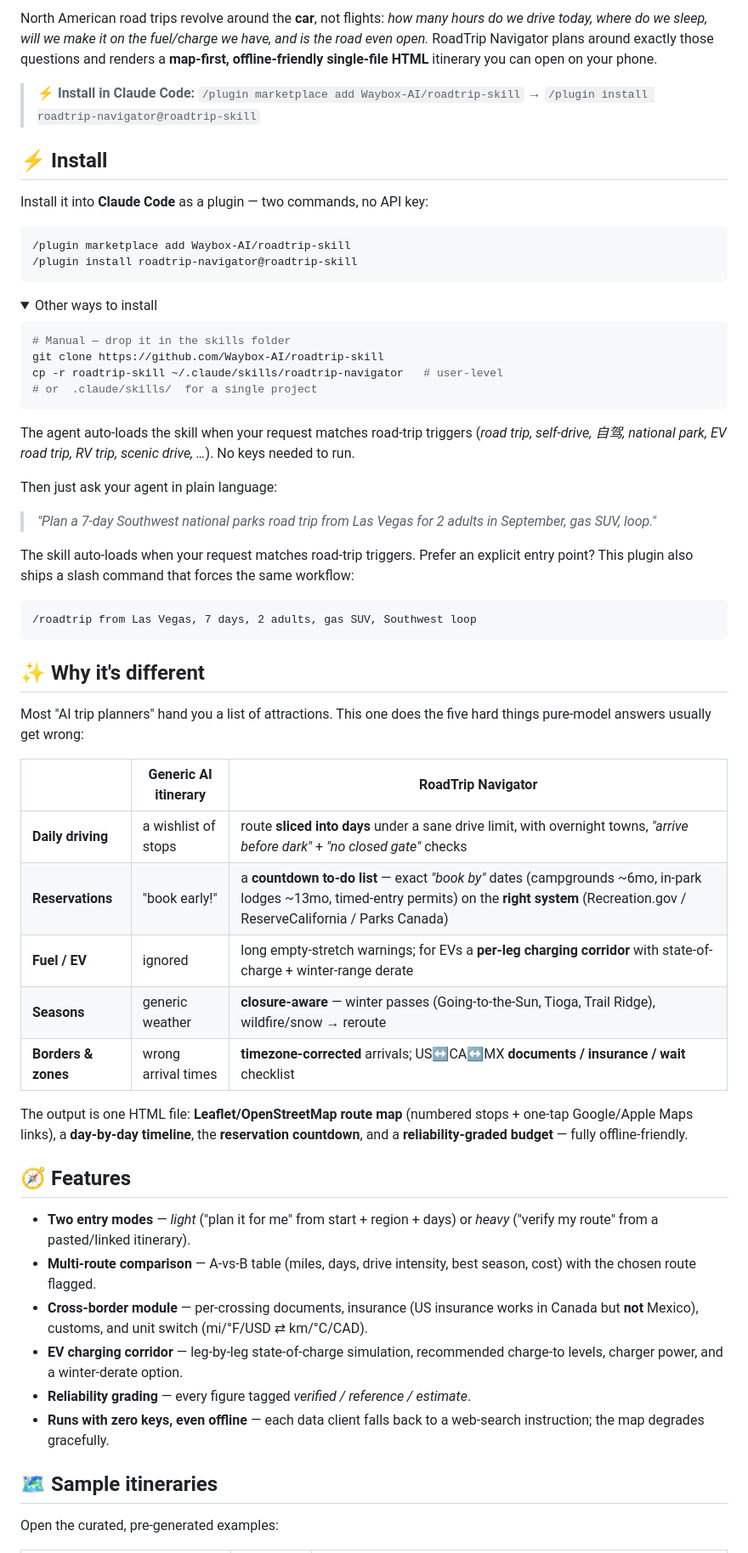
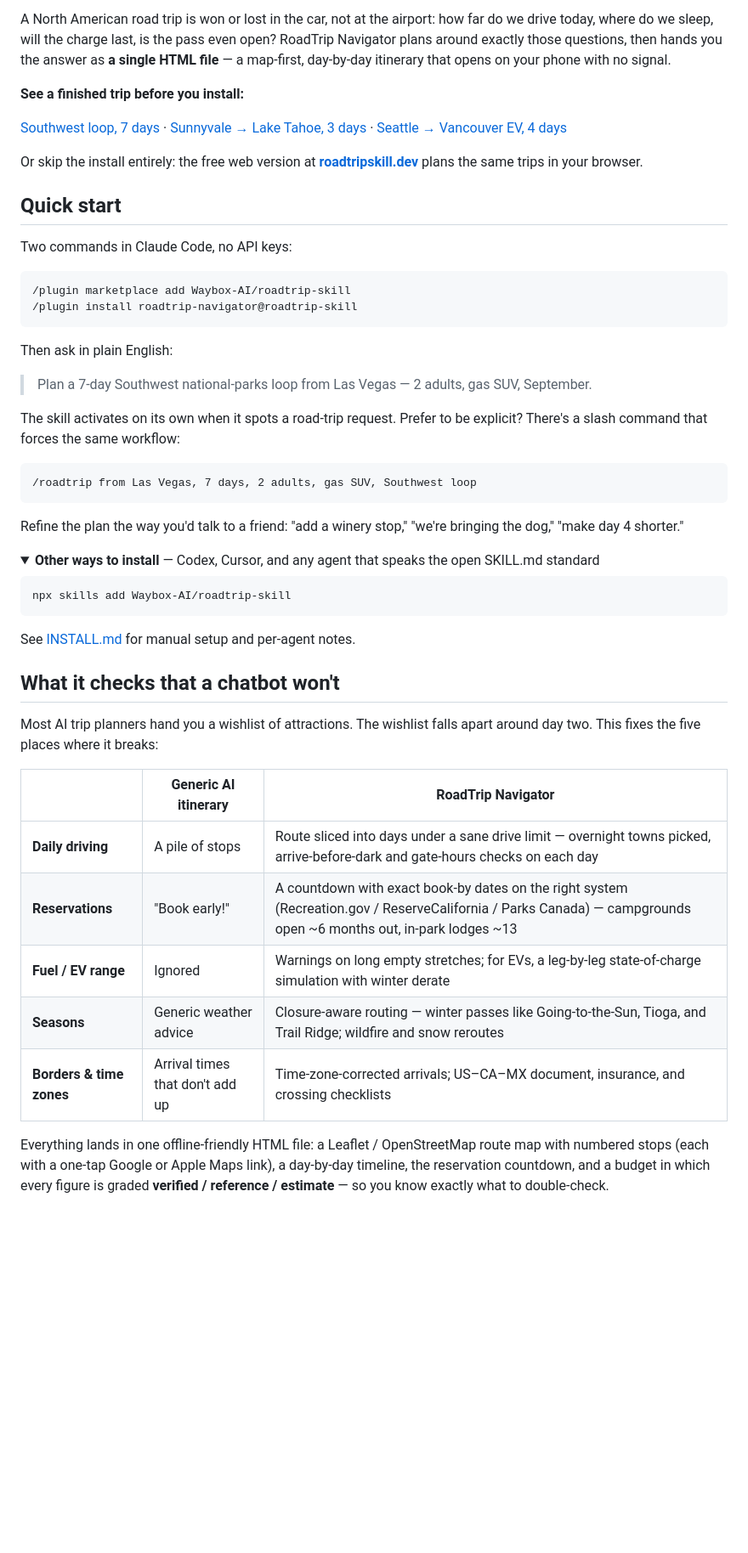
Before and after one commit to Waybox-AI/roadtrip-skill, a Markdown page: README.md, the part around one of its changes. Shown at 85% size. GitHub-like rendering; folded sections open; blank space fills up the shorter version.

Commit message:
New README

````diff
--- a/README.md
+++ b/README.md
@@ -25,80 +22,54 @@
 
-North American road trips revolve around the **car**, not flights: *how many hours
-do we drive today, where do we sleep, will we make it on the fuel/charge we have,
-and is the road even open.* RoadTrip Navigator plans around exactly those
-questions and renders a **map-first, offline-friendly single-file HTML** itinerary
-you can open on your phone.
+A North American road trip is won or lost in the car, not at the airport: how far do we drive today, where do we sleep, will the charge last, is the pass even open? RoadTrip Navigator plans around exactly those questions, then hands you the answer as **a single HTML file** — a map-first, day-by-day itinerary that opens on your phone with no signal.
 
-> ⚡ **Install in Claude Code:** `/plugin marketplace add Waybox-AI/roadtrip-skill` → `/plugin install roadtrip-navigator@roadtrip-skill`
+**See a finished trip before you install:**
+<!-- TODO: confirm sample URLs before launch -->
+[Southwest loop, 7 days](https://waybox-ai.github.io/roadtrip-skill/samples/southwest-loop.html) · [Sunnyvale → Lake Tahoe, 3 days](https://waybox-ai.github.io/roadtrip-skill/samples/tahoe-3-day.html) · [Seattle → Vancouver EV, 4 days](https://waybox-ai.github.io/roadtrip-skill/samples/seattle-vancouver-ev.html)
 
-## ⚡ Install
+Or skip the install entirely: the free web version at **[roadtripskill.dev](https://roadtripskill.dev)** plans the same trips in your browser.
 
-Install it into **Claude Code** as a plugin — two commands, no API key:
+## Quick start
 
-```text
+Two commands in Claude Code, no API keys:
+
+```
 /plugin marketplace add Waybox-AI/roadtrip-skill
 /plugin install roadtrip-navigator@roadtrip-skill
 ```
 
-<details>
-<summary>Other ways to install</summary>
+Then ask in plain English:
 
-```bash
-# Manual — drop it in the skills folder
-git clone https://github.com/Waybox-AI/roadtrip-skill
-cp -r roadtrip-skill ~/.claude/skills/roadtrip-navigator   # user-level
-# or  .claude/skills/  for a single project
+> Plan a 7-day Southwest national-parks loop from Las Vegas — 2 adults, gas SUV, September.
+
+The skill activates on its own when it spots a road-trip request. Prefer to be explicit? There's a slash command that forces the same workflow:
+
 ```
-
-The agent auto-loads the skill when your request matches road-trip triggers
-(*road trip, self-drive, 自驾, national park, EV road trip, RV trip, scenic
-drive, …*). No keys needed to run.
-</details>
-
-Then just ask your agent in plain language:
-
-> *"Plan a 7-day Southwest national parks road trip from Las Vegas for 2 adults in September, gas SUV, loop."*
-
-The skill auto-loads when your request matches road-trip triggers. Prefer an
-explicit entry point? This plugin also ships a slash command that forces the
-same workflow:
-
-```text
 /roadtrip from Las Vegas, 7 days, 2 adults, gas SUV, Southwest loop
 ```
 
-## ✨ Why it's different
+Refine the plan the way you'd talk to a friend: "add a winery stop," "we're bringing the dog," "make day 4 shorter."
 
-Most "AI trip planners" hand you a list of attractions. This one does the five
-hard things pure-model answers usually get wrong:
+<details>
+<summary><b>Other ways to install</b> — Codex, Cursor, and any agent that speaks the open SKILL.md standard</summary>
 
-| | Generic AI itinerary | **RoadTrip Navigator** |
-|---|---|---|
-| **Daily driving** | a wishlist of stops | route **sliced into days** under a sane drive limit, with overnight towns, *"arrive before dark"* + *"no closed gate"* checks |
-| **Reservations** | "book early!" | a **countdown to-do list** — exact *"book by"* dates (campgrounds ~6mo, in-park lodges ~13mo, timed-entry permits) on the **right system** (Recreation.gov / ReserveCalifornia / Parks Canada) |
-| **Fuel / EV** | ignored | long empty-stretch warnings; for EVs a **per-leg charging corridor** with state-of-charge + winter-range derate |
-| **Seasons** | generic weather | **closure-aware** — winter passes (Going-to-the-Sun, Tioga, Trail Ridge), wildfire/snow → reroute |
-| **Borders & zones** | wrong arrival times | **timezone-corrected** arrivals; US↔CA↔MX **documents / insurance / wait** checklist |
+```
+npx skills add Waybox-AI/roadtrip-skill
+```
 
-The output is one HTML file: **Leaflet/OpenStreetMap route map** (numbered stops +
-one-tap Google/Apple Maps links), a **day-by-day timeline**, the **reservation
-countdown**, and a **reliability-graded budget** — fully offline-friendly.
+See [INSTALL.md](INSTALL.md) for manual setup and per-agent notes.
+</details>
 
-## 🧭 Features
+## What it checks that a chatbot won't
 
-- **Two entry modes** — *light* ("plan it for me" from start + region + days) or
-  *heavy* ("verify my route" from a pasted/linked itinerary).
-- **Multi-route comparison** — A-vs-B table (miles, days, drive intensity, best
-  season, cost) with the chosen route flagged.
-- **Cross-border module** — per-crossing documents, insurance (US insurance works
-  in Canada but **not** Mexico), customs, and unit switch (mi/°F/USD ⇄ km/°C/CAD).
-- **EV charging corridor** — leg-by-leg state-of-charge simulation, recommended
-  charge-to levels, charger power, and a winter-derate option.
-- **Reliability grading** — every figure tagged *verified / reference / estimate*.
-- **Runs with zero keys, even offline** — each data client falls back to a
-  web-search instruction; the map degrades gracefully.
+Most AI trip planners hand you a wishlist of attractions. The wishlist falls apart around day two. This fixes the five places where it breaks:
 
-## 🗺️ Sample itineraries
+| | Generic AI itinerary | RoadTrip Navigator |
+| --- | --- | --- |
+| **Daily driving** | A pile of stops | Route sliced into days under a sane drive limit — overnight towns picked, arrive-before-dark and gate-hours checks on each day |
+| **Reservations** | "Book early!" | A countdown with exact book-by dates on the right system (Recreation.gov / ReserveCalifornia / Parks Canada) — campgrounds open ~6 months out, in-park lodges ~13 |
+| **Fuel / EV range** | Ignored | Warnings on long empty stretches; for EVs, a leg-by-leg state-of-charge simulation with winter derate |
+| **Seasons** | Generic weather advice | Closure-aware routing — winter passes like Going-to-the-Sun, Tioga, and Trail Ridge; wildfire and snow reroutes |
+| **Borders & time zones** | Arrival times that don't add up | Time-zone-corrected arrivals; US–CA–MX document, insurance, and crossing checklists |
 
-Open the curated, pre-generated examples:
+Everything lands in one offline-friendly HTML file: a Leaflet / OpenStreetMap route map with numbered stops (each with a one-tap Google or Apple Maps link), a day-by-day timeline, the reservation countdown, and a budget in which every figure is graded **verified / reference / estimate** — so you know exactly what to double-check.
 
````
Also changed, not shown: other parts of README.md (+67 -55 lines).
